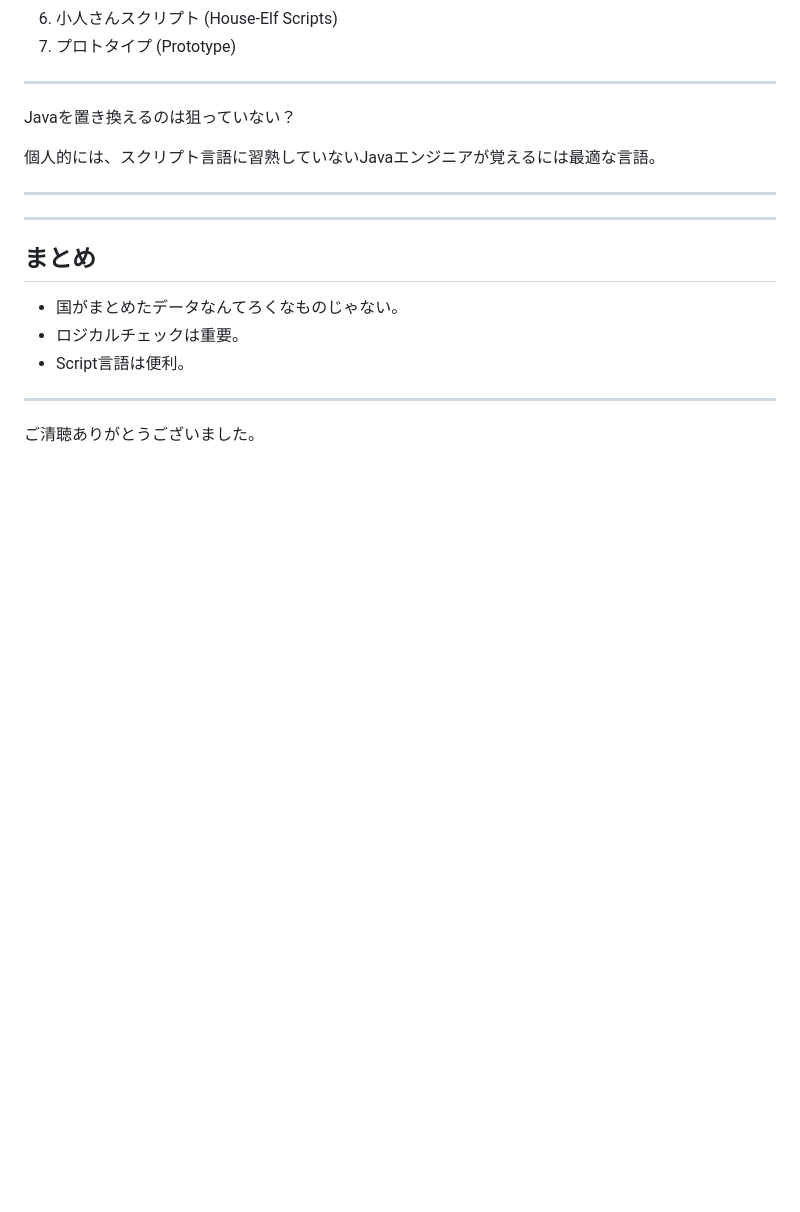
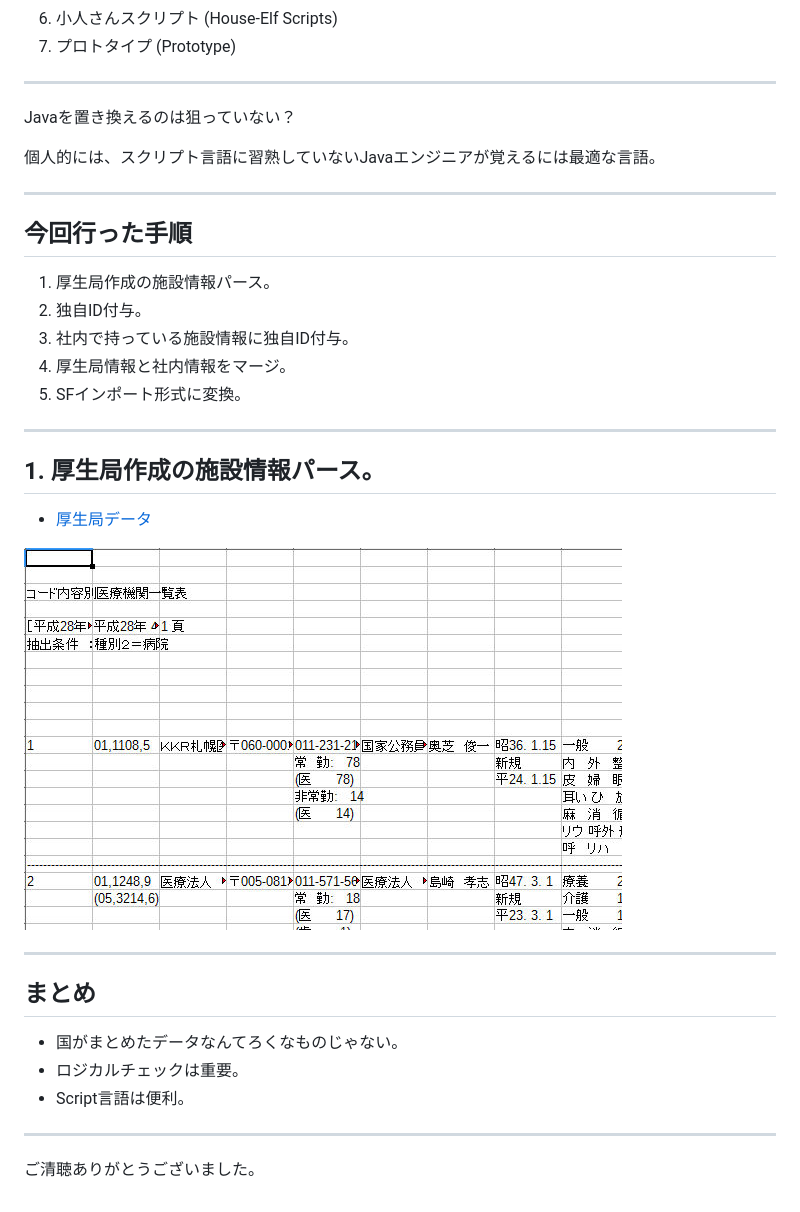
Before and after one commit to yamap55/Slide, a Markdown page: 20160422/site_groovy.md, the part around the change. Drawn GitHub-style; pictures changed too: 20160422/pic001.jpeg (added); blank space fills up the shorter version.

Commit message:
スライド追加。

```diff
--- a/20160422/site_groovy.md
+++ b/20160422/site_groovy.md
@@ -35,6 +35,20 @@ Javaを置き換えるのは狙っていない？
 
 ---
 
+## 今回行った手順
+1. 厚生局作成の施設情報パース。
+2. 独自ID付与。
+3. 社内で持っている施設情報に独自ID付与。
+4. 厚生局情報と社内情報をマージ。
+5. SFインポート形式に変換。
+
+---
+
+## 1. 厚生局作成の施設情報パース。
+- [厚生局データ](https://kouseikyoku.mhlw.go.jp/hokkaido/gyomu/gyomu/hoken_kikan/code_ichiran.html)
+
+![厚生局データ](pic001.jpeg)
+
 ---
 ## まとめ
 - 国がまとめたデータなんてろくなものじゃない。
```
